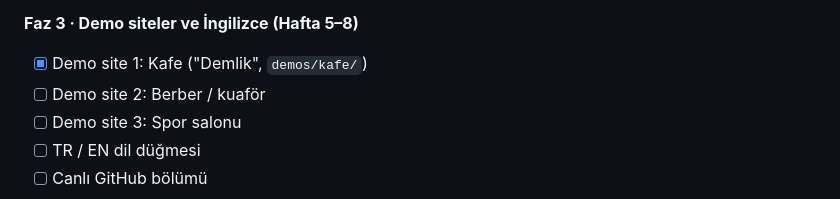
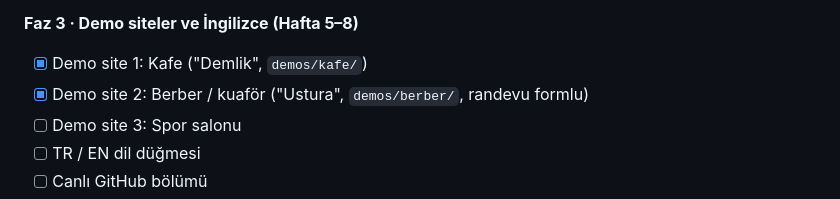
Before and after one commit to behlulakdag/behlulakdag.github.io, a Markdown page: docs/PLAN.md, the part around the change. Drawn GitHub-style.

```diff
--- a/docs/PLAN.md
+++ b/docs/PLAN.md
@@ -198,7 +198,7 @@ portfolio/
 **Faz 3 · Demo siteler ve İngilizce (Hafta 5–8)**
 
 - [x] Demo site 1: Kafe ("Demlik", `demos/kafe/`)
-- [ ] Demo site 2: Berber / kuaför
+- [x] Demo site 2: Berber / kuaför ("Ustura", `demos/berber/`, randevu formlu)
 - [ ] Demo site 3: Spor salonu
 - [ ] TR / EN dil düğmesi
 - [ ] Canlı GitHub bölümü
```
Also changed, not shown: PROGRESS.md (+13 -2 lines).
